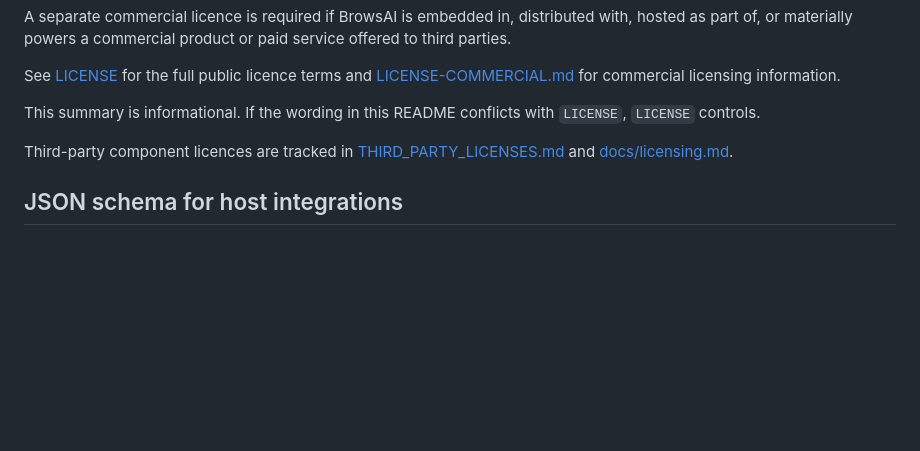
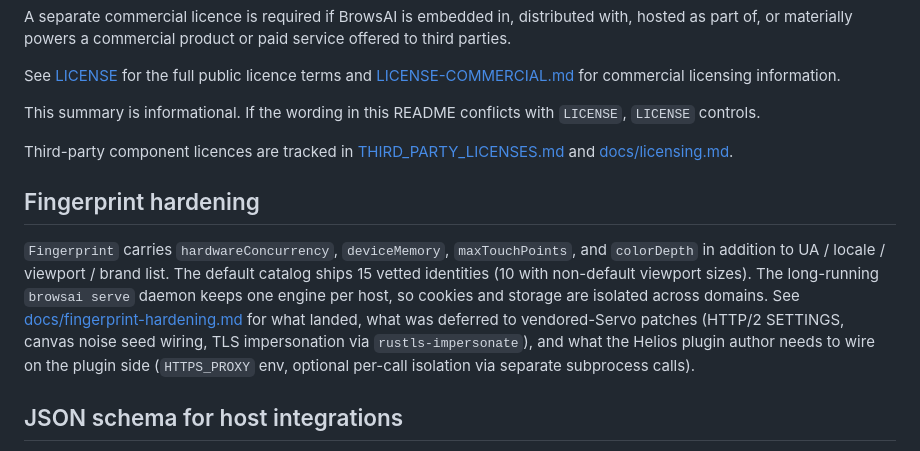
Before and after one commit to TheExiledMonk/BrowsAI, a Markdown page: README.md, the part around the change. GitHub-like rendering; blank space fills up the shorter version.

```diff
--- a/README.md
+++ b/README.md
@@ -201,6 +201,21 @@ Third-party component licences are tracked in
 [THIRD_PARTY_LICENSES.md](THIRD_PARTY_LICENSES.md) and
 [docs/licensing.md](docs/licensing.md).
 
+## Fingerprint hardening
+
+`Fingerprint` carries `hardwareConcurrency`, `deviceMemory`,
+`maxTouchPoints`, and `colorDepth` in addition to UA / locale /
+viewport / brand list. The default catalog ships 15 vetted identities
+(10 with non-default viewport sizes). The long-running `browsai
+serve` daemon keeps one engine per host, so cookies and storage are
+isolated across domains. See
+[docs/fingerprint-hardening.md](docs/fingerprint-hardening.md) for
+what landed, what was deferred to vendored-Servo patches (HTTP/2
+SETTINGS, canvas noise seed wiring, TLS impersonation via
+`rustls-impersonate`), and what the Helios plugin author needs to
+wire on the plugin side (`HTTPS_PROXY` env, optional per-call
+isolation via separate subprocess calls).
+
 ## JSON schema for host integrations
 
 Every CLI response shape and every NDJSON streaming event emitted by
```
Also changed, not shown: docs/fingerprint-hardening.md (added, +225 -0 lines).
